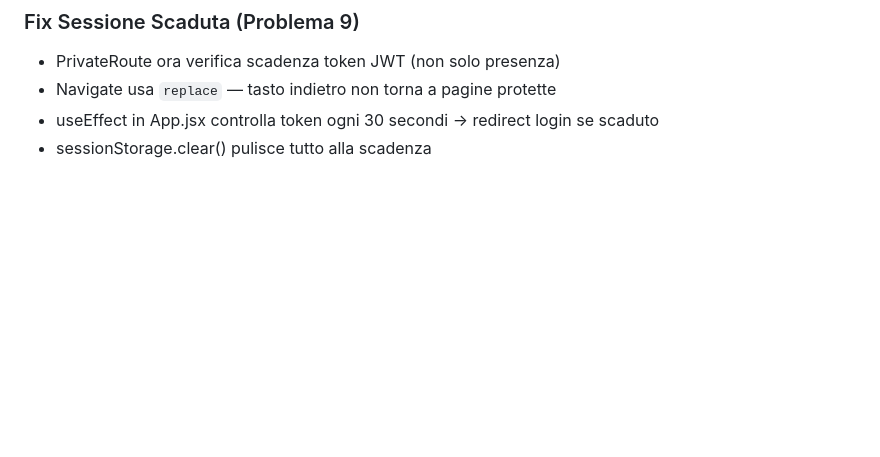
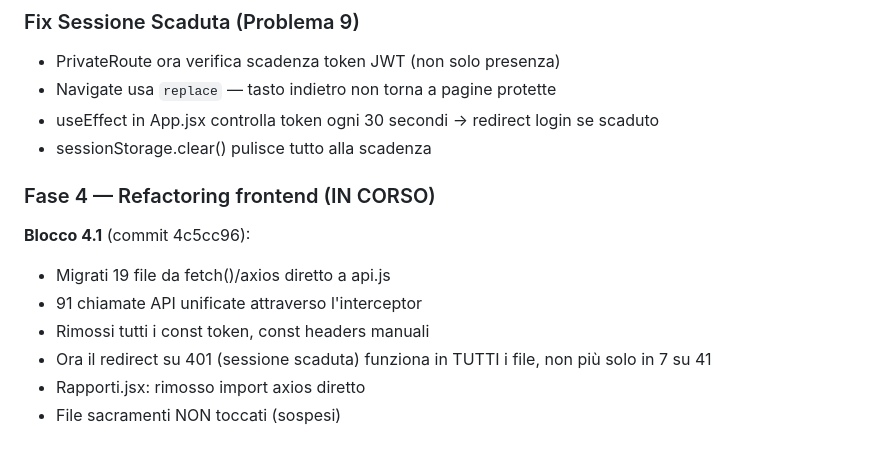
Before and after one commit to DiocesiCaltagirone/ecclesia, a Markdown page: CLAUDE.md, the part around the change. Drawn GitHub-style; blank space fills up the shorter version.

Commit message:
docs: aggiornati CLAUDE.md e REFACTORING_PLAN.md post blocco 4.1
Co-Authored-By: Claude Opus 4.6 <noreply@anthropic.com>

```diff
--- a/CLAUDE.md
+++ b/CLAUDE.md
@@ -783,3 +783,13 @@ Piano completo in REFACTORING_PLAN.md. Stato avanzamento:
 - Navigate usa `replace` — tasto indietro non torna a pagine protette
 - useEffect in App.jsx controlla token ogni 30 secondi → redirect login se scaduto
 - sessionStorage.clear() pulisce tutto alla scadenza
+
+### Fase 4 — Refactoring frontend (IN CORSO)
+
+**Blocco 4.1** (commit 4c5cc96):
+- Migrati 19 file da fetch()/axios diretto a api.js
+- 91 chiamate API unificate attraverso l'interceptor
+- Rimossi tutti i const token, const headers manuali
+- Ora il redirect su 401 (sessione scaduta) funziona in TUTTI i file, non più solo in 7 su 41
+- Rapporti.jsx: rimosso import axios diretto
+- File sacramenti NON toccati (sospesi)
```
Also changed, not shown: REFACTORING_PLAN.md (+1 -1 lines).
